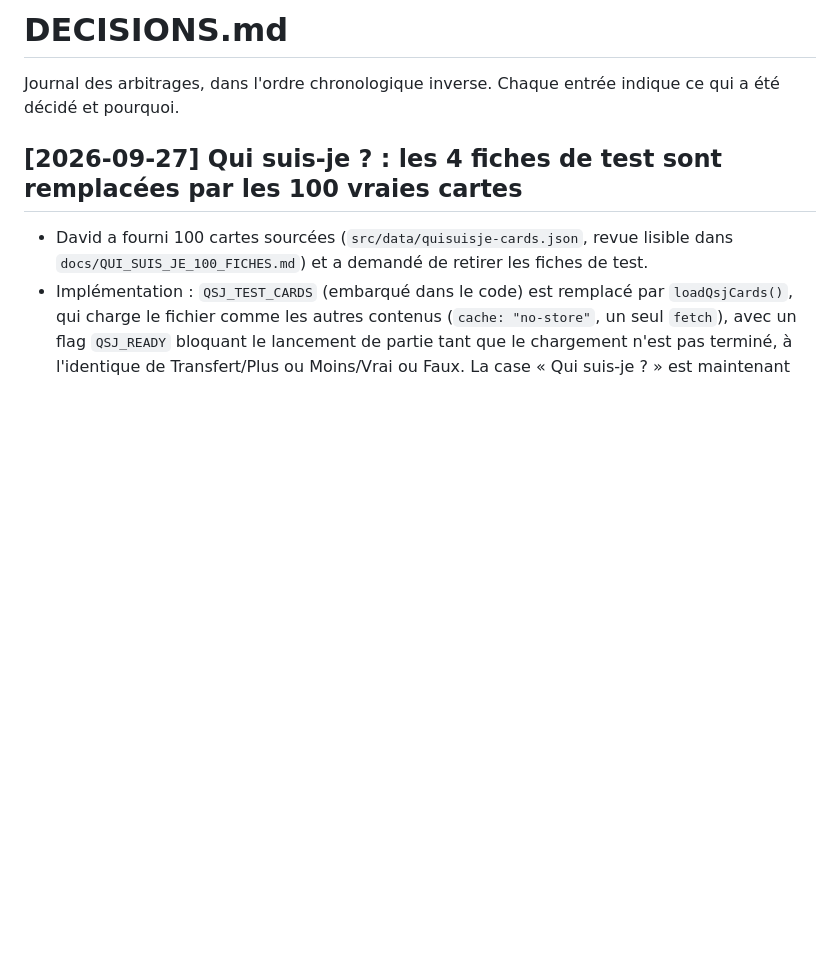
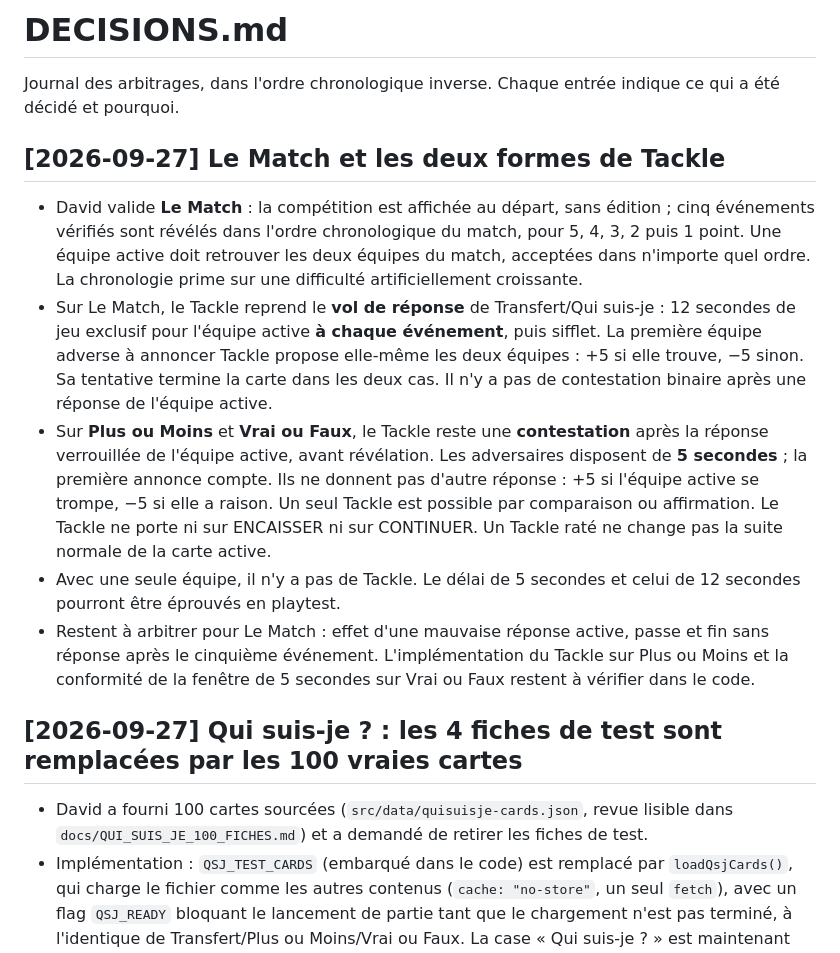
Before and after one commit to Dacloccortexa/game-project, a Markdown page: docs/DECISIONS.md, the part around the change. Rendered like a GitHub page; blank space fills up the shorter version.

Commit message:
Record approved Le Match and Tackle decisions

```diff
--- a/docs/DECISIONS.md
+++ b/docs/DECISIONS.md
@@ -1,6 +1,13 @@
 # DECISIONS.md
 
 Journal des arbitrages, dans l'ordre chronologique inverse. Chaque entrée indique ce qui a été décidé et pourquoi.
+
+## [2026-09-27] Le Match et les deux formes de Tackle
+- David valide **Le Match** : la compétition est affichée au départ, sans édition ; cinq événements vérifiés sont révélés dans l'ordre chronologique du match, pour 5, 4, 3, 2 puis 1 point. Une équipe active doit retrouver les deux équipes du match, acceptées dans n'importe quel ordre. La chronologie prime sur une difficulté artificiellement croissante.
+- Sur Le Match, le Tackle reprend le **vol de réponse** de Transfert/Qui suis-je : 12 secondes de jeu exclusif pour l'équipe active **à chaque événement**, puis sifflet. La première équipe adverse à annoncer Tackle propose elle-même les deux équipes : +5 si elle trouve, −5 sinon. Sa tentative termine la carte dans les deux cas. Il n'y a pas de contestation binaire après une réponse de l'équipe active.
+- Sur **Plus ou Moins** et **Vrai ou Faux**, le Tackle reste une **contestation** après la réponse verrouillée de l'équipe active, avant révélation. Les adversaires disposent de **5 secondes** ; la première annonce compte. Ils ne donnent pas d'autre réponse : +5 si l'équipe active se trompe, −5 si elle a raison. Un seul Tackle est possible par comparaison ou affirmation. Le Tackle ne porte ni sur ENCAISSER ni sur CONTINUER. Un Tackle raté ne change pas la suite normale de la carte active.
+- Avec une seule équipe, il n'y a pas de Tackle. Le délai de 5 secondes et celui de 12 secondes pourront être éprouvés en playtest.
+- Restent à arbitrer pour Le Match : effet d'une mauvaise réponse active, passe et fin sans réponse après le cinquième événement. L'implémentation du Tackle sur Plus ou Moins et la conformité de la fenêtre de 5 secondes sur Vrai ou Faux restent à vérifier dans le code.
 
 ## [2026-09-27] Qui suis-je ? : les 4 fiches de test sont remplacées par les 100 vraies cartes
 - David a fourni 100 cartes sourcées (`src/data/quisuisje-cards.json`, revue lisible dans `docs/QUI_SUIS_JE_100_FICHES.md`) et a demandé de retirer les fiches de test.
```
